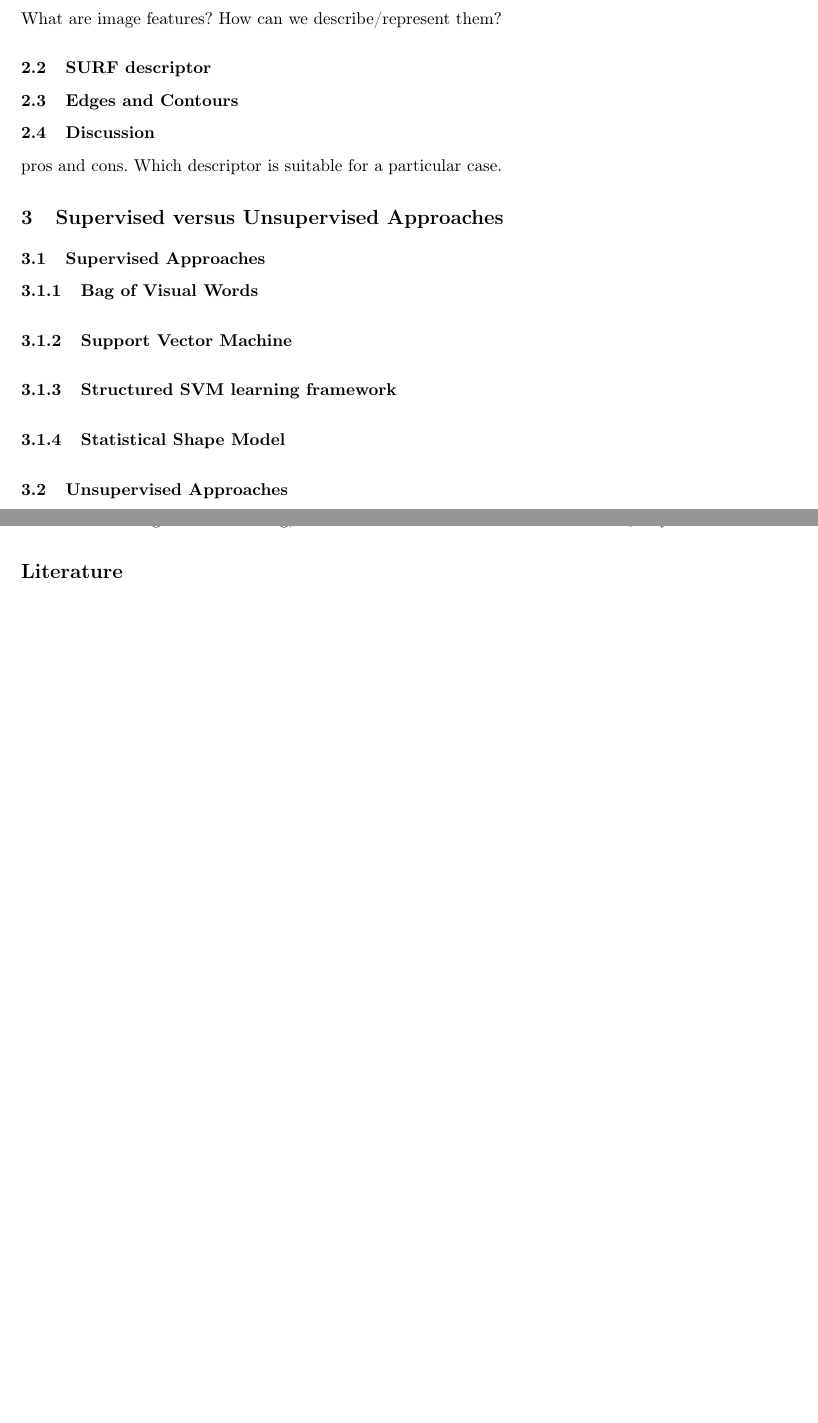
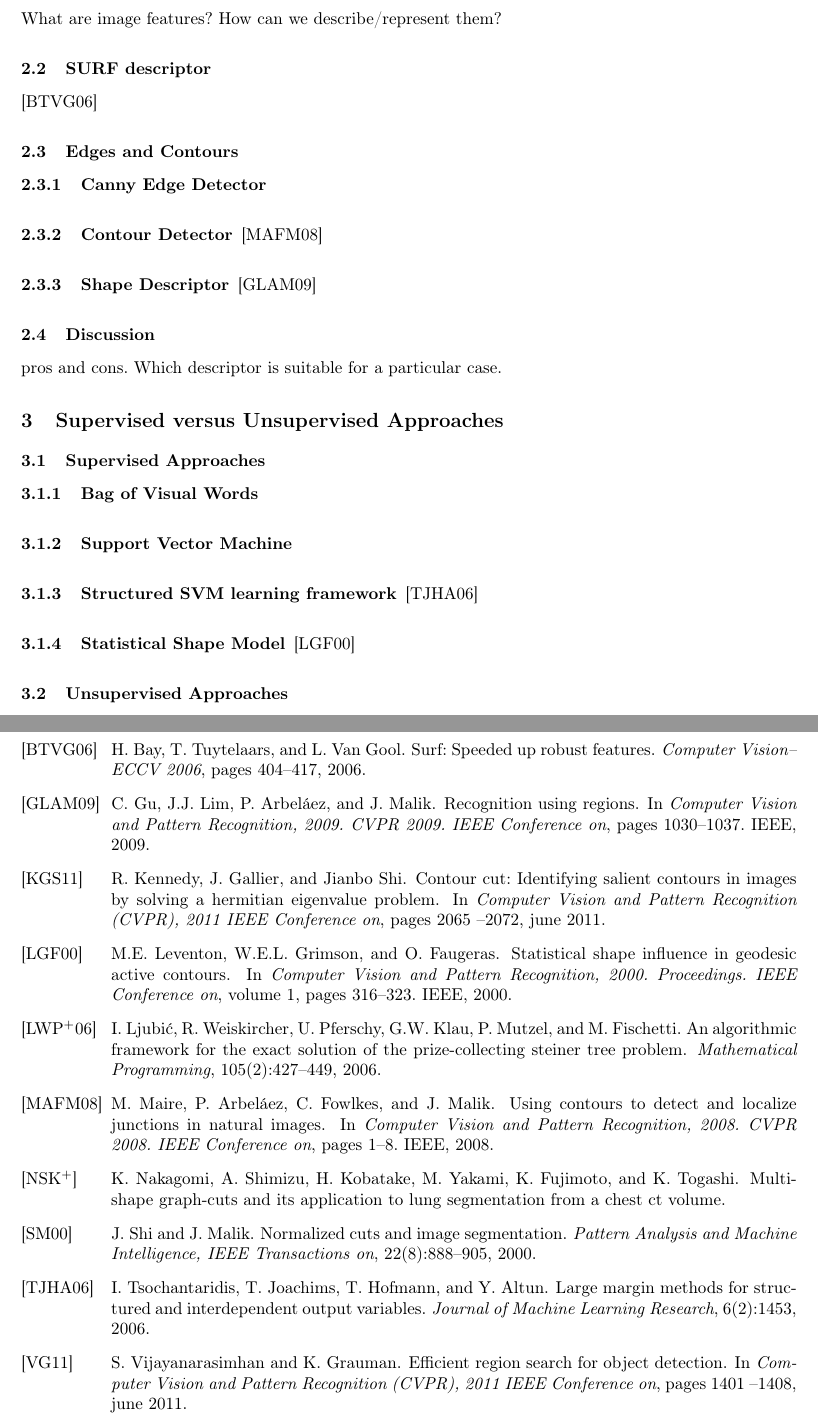
Before and after one commit to hksonngan/geometry-processing-lab, a LaTeX document (Phan_Anh_Seminar/Phan_Anh_Seminar.tex, which reads Phan_Anh_Seminar/bibliography.bib): two parts of pages 2 and 3 of 4 before the commit and two parts of pages 2 and 4 of 5 after it, joined at a grey line, cut so that both start at the same text, the shorter picture padded with empty space. Compiled offline with pdfLaTeX.

Commit message:
table of content and bibliography.bib

```diff
--- a/Phan_Anh_Seminar/Phan_Anh_Seminar.tex
+++ b/Phan_Anh_Seminar/Phan_Anh_Seminar.tex
@@ -43,12 +43,20 @@ What are image features? How can we describe/represent them?
 %%%%%%%%%%%%%%%%%%%%%%%%%%%%%%%%%%%%%%%%%%%%%%%%%%%%%%%%%%%%
 \subsection{SURF descriptor}
 
-
+\cite{bay2006surf}
 
 %%%%%%%%%%%%%%%%%%%%%%%%%%%%%%%%%%%%%%%%%%%%%%%%%%%%%%%%%%%%
 \subsection{Edges and Contours}
 
+\subsubsection{Canny Edge Detector}
 
+\subsubsection{Contour Detector}
+
+\cite{maire2008using}
+
+\subsubsection{Shape Descriptor}
+
+\cite{gu2009recognition}
 
 %%%%%%%%%%%%%%%%%%%%%%%%%%%%%%%%%%%%%%%%%%%%%%%%%%%%%%%%%%%%
 \subsection{Discussion}
@@ -71,9 +79,11 @@ pros and cons. Which descriptor is suitable for a particular case.
 
 \subsubsection{Structured SVM learning framework}
 
+\cite{tsochantaridis2006large}
+
 \subsubsection{Statistical Shape Model}
 
-
+\cite{leventon2000statistical}
 
 \subsection{Unsupervised Approaches}
 
--- /dev/null
+++ b/Phan_Anh_Seminar/bibliography.bib
@@ -0,0 +1,8 @@
+@INPROCEEDINGS{VijayGrauman2011,
+author={Vijayanarasimhan, S. and Grauman, K.},
+booktitle={Computer Vision and Pattern Recognition (CVPR), 2011 IEEE Conference on}, title={Efficient region search for object detection},
+year={2011},
+month={june},
+volume={},
+number={},
+pages={1401 -1408},
@@ -0,0 +15,6 @@
+booktitle={Computer Vision and Pattern Recognition (CVPR), 2011 IEEE Conference on}, title={Contour cut: Identifying salient contours in images by solving a Hermitian eigenvalue problem},
+year={2011},
+month={june},
+volume={},
+number={},
+pages={2065 -2072},
@@ -0,0 +26,32 @@
+  title={Multi-shape graph-cuts and its application to lung segmentation from a chest CT volume},
+  author={Nakagomi, K. and Shimizu, A. and Kobatake, H. and Yakami, M. and Fujimoto, K. and Togashi, K.}
+}
+
+@inproceedings{leventon2000statistical,
+  title={Statistical shape influence in geodesic active contours},
+  author={Leventon, M.E. and Grimson, W.E.L. and Faugeras, O.},
+  booktitle={Computer Vision and Pattern Recognition, 2000. Proceedings. IEEE Conference on},
+  volume={1},
+  pages={316--323},
+  year={2000},
+  organization={IEEE}
+}
+
+@article{tsochantaridis2006large,
+  title={Large margin methods for structured and interdependent output variables},
+  author={Tsochantaridis, I. and Joachims, T. and Hofmann, T. and Altun, Y.},
+  journal={Journal of Machine Learning Research},
+  volume={6},
+  number={2},
+  pages={1453},
+  year={2006},
+  publisher={THE MIT PRESS}
+}
+
+@inproceedings{maire2008using,
+  title={Using contours to detect and localize junctions in natural images},
+  author={Maire, M. and Arbel{\'a}ez, P. and Fowlkes, C. and Malik, J.},
+  booktitle={Computer Vision and Pattern Recognition, 2008. CVPR 2008. IEEE Conference on},
+  pages={1--8},
+  year={2008},
+  organization={IEEE}
@@ -0,0 +63,21 @@
+  booktitle={Computer Vision and Pattern Recognition, 2009. CVPR 2009. IEEE Conference on},
+  pages={1030--1037},
+  year={2009},
+  organization={IEEE}
+}
+
+@article{bay2006surf,
+  title={Surf: Speeded up robust features},
+  author={Bay, H. and Tuytelaars, T. and Van Gool, L.},
+  journal={Computer Vision--ECCV 2006},
+  pages={404--417},
+  year={2006},
+  publisher={Springer}
+}
+
+@article{ljubic2006algorithmic,
+  title={An algorithmic framework for the exact solution of the prize-collecting Steiner tree problem},
+  author={Ljubi{\'c}, I. and Weiskircher, R. and Pferschy, U. and Klau, G.W. and Mutzel, P. and Fischetti, M.},
+  journal={Mathematical Programming},
+  volume={105},
+  number={2},
@@ -0,0 +90,9 @@
+  title={Normalized cuts and image segmentation},
+  author={Shi, J. and Malik, J.},
+  journal={Pattern Analysis and Machine Intelligence, IEEE Transactions on},
+  volume={22},
+  number={8},
+  pages={888--905},
+  year={2000},
+  publisher={IEEE}
+}
```
Also changed, not shown: Phan_Anh_Seminar/Phan_Anh_Seminar.tex (17 more changed lines), Phan_Anh_Seminar/bibliography.bib (22 more changed lines).
